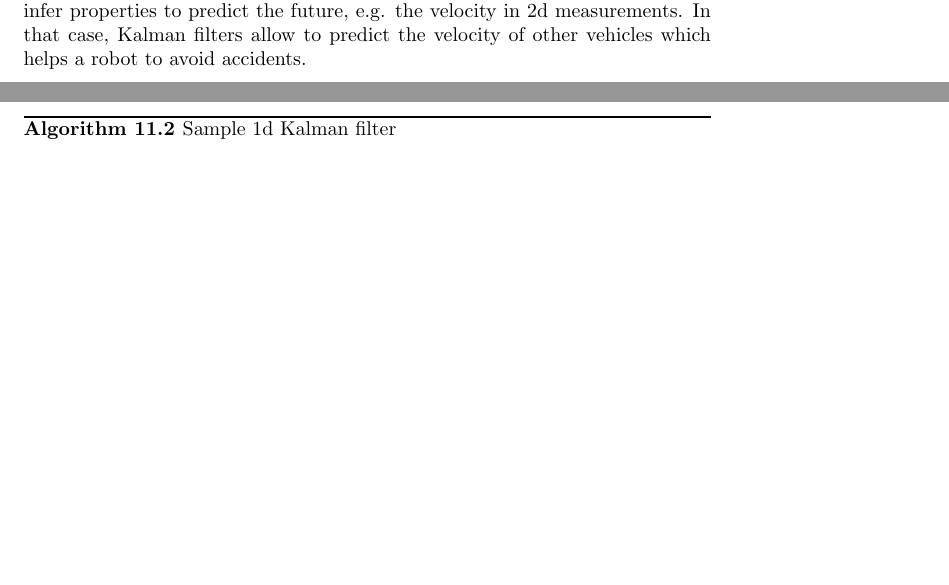
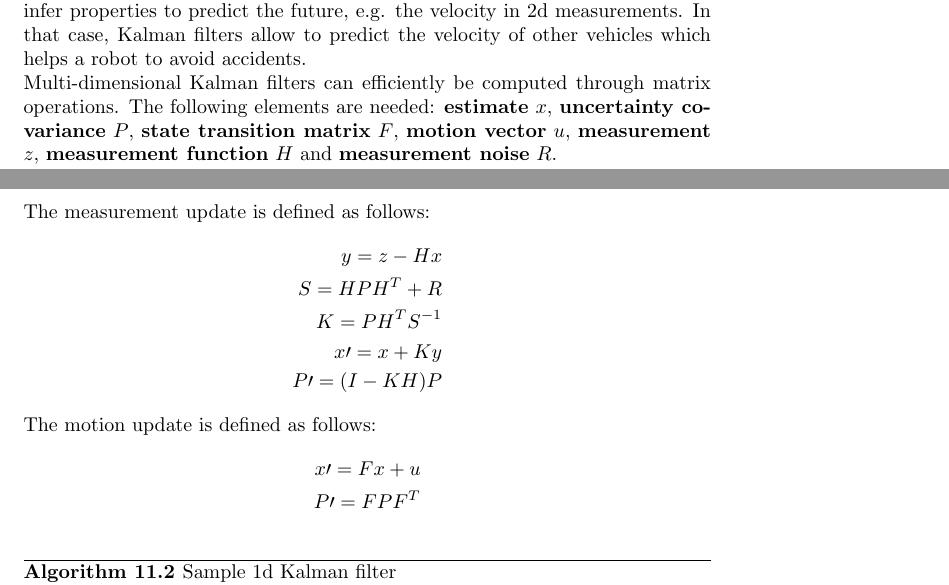
Before and after one commit to karimif/ai_notes, a LaTeX thesis (notes.tex): two parts of pages 50 and 52 of 52 before the commit and two parts of pages 50 and 52 of 53 after it, joined at a grey line, cut so that both start at the same text, the shorter picture padded with empty space. Compiled offline with pdfLaTeX.

Commit message:
New multi-dimensional Kalman filter

```diff
--- a/notes.tex
+++ b/notes.tex
@@ -1989,6 +1989,24 @@ The motion update of a 1d Kalman filter is defined as follows and loses informat
 \sigma^{2}\prime = \sigma_1^2 + \sigma_2^2
 \end{align*}
 The motion itself is uncertain and can be described by a Gaussian $\mu_2, \sigma_2^2$. Algorithm~\ref{ref:1dkalmanfilterpython} implements a sample 1d Kalman filter. The velocity is inferred from measuring different positions. Higher-dimensional Kalman filters also allow to infer properties to predict the future, e.g. the velocity in 2d measurements. In that case, Kalman filters allow to predict the velocity of other vehicles which helps a robot to avoid accidents.
+\\
+Multi-dimensional Kalman filters can efficiently be computed through matrix operations. The following elements are needed: {\bf estimate} $x$, {\bf uncertainty covariance} $P$, {\bf state transition matrix} $F$, {\bf motion vector} $u$, {\bf measurement} $z$, {\bf measurement function} $H$ and {\bf measurement noise} $R$. \\
+
+The measurement update is defined as follows:
+\begin{align*}
+y = z - Hx \\
+S = HPH^T + R \\
+K = PH^T S^{-1} \\
+x\prime = x + Ky \\
+P\prime = (I - KH)P
+\end{align*}
+
+
+The motion update is defined as follows:
+\begin{align*}
+x\prime = Fx + u \\
+P\prime = FPF^T
+\end{align*}
 
 \begin{algorithm}
 \caption{Sample 1d Kalman filter}
```
